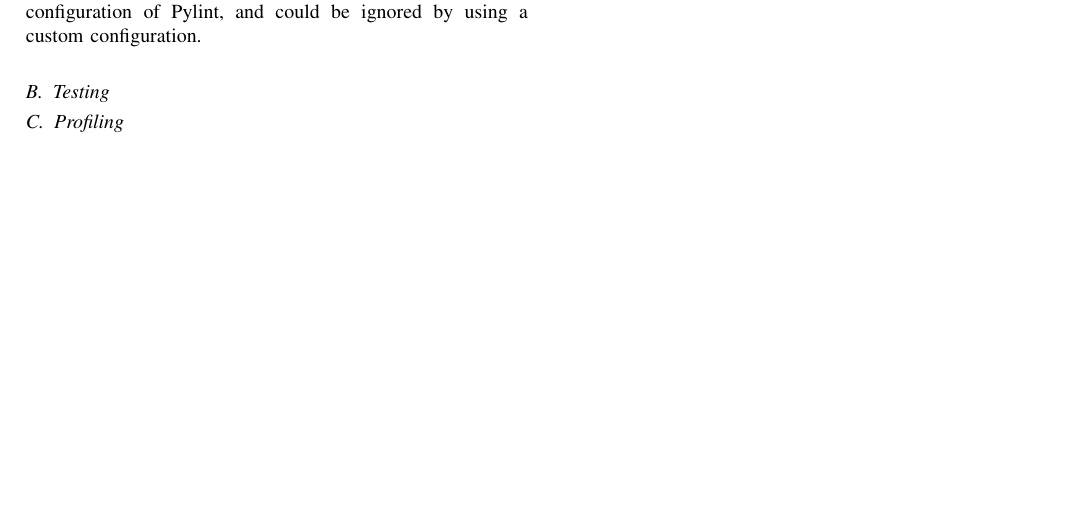
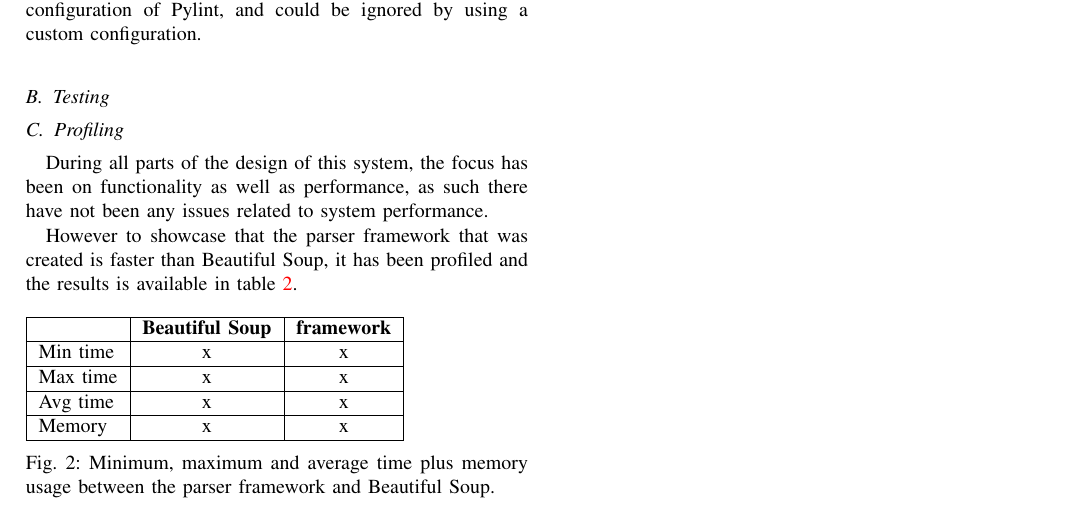
Before and after one commit to steffen-karlsson/tp, a LaTeX paper (report/report.tex): part of page 2 of 2, cut so that both start at the same text, the shorter picture padded with empty space. Compiled offline with pdfLaTeX.

Commit message:
profling

```diff
--- a/report/report.tex
+++ b/report/report.tex
@@ -83,10 +81,23 @@ All code in the system has been checked with \href{http://www.pylint.org/}{\text
 
 
 \subsection{Profiling}
+During all parts of the design of this system, the focus has been on functionality as well as performance, as such there have not been any issues related to system performance.
 
+However to showcase that the parser framework that was created is faster than Beautiful Soup, it has been profiled and the results is available in table \ref{fig:profiling}.
+
+\begin{figure}[!h]
+	\begin{tabular}{ | l | c | c | }
+  		\hline
+   		 & \textbf{Beautiful Soup} & \textbf{framework} \\ \hline
+  		Min time & x & x \\ \hline
+  		Max time & x & x \\ \hline
+  		Avg time & x & x \\ \hline
+  		Memory & x & x \\ \hline
+	\end{tabular}
+	\caption{Minimum, maximum and average time plus memory usage between the parser framework and Beautiful Soup. \label{fig:profiling}}
+\end{figure}
 
 \section{Discussion}
-
 
 \section{Conclusion}
 
```
Also changed, not shown: report/report.tex (4 more changed lines).
